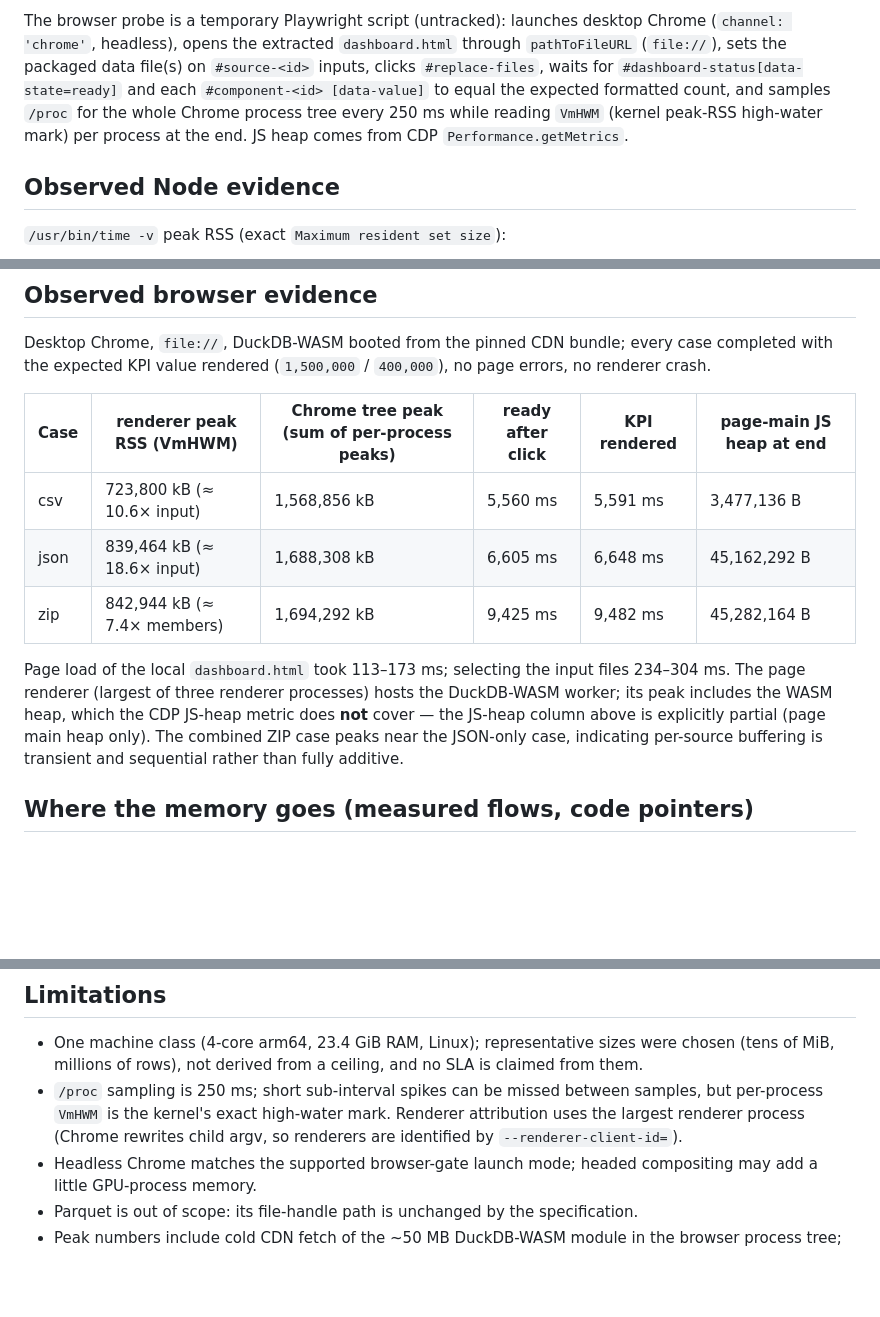
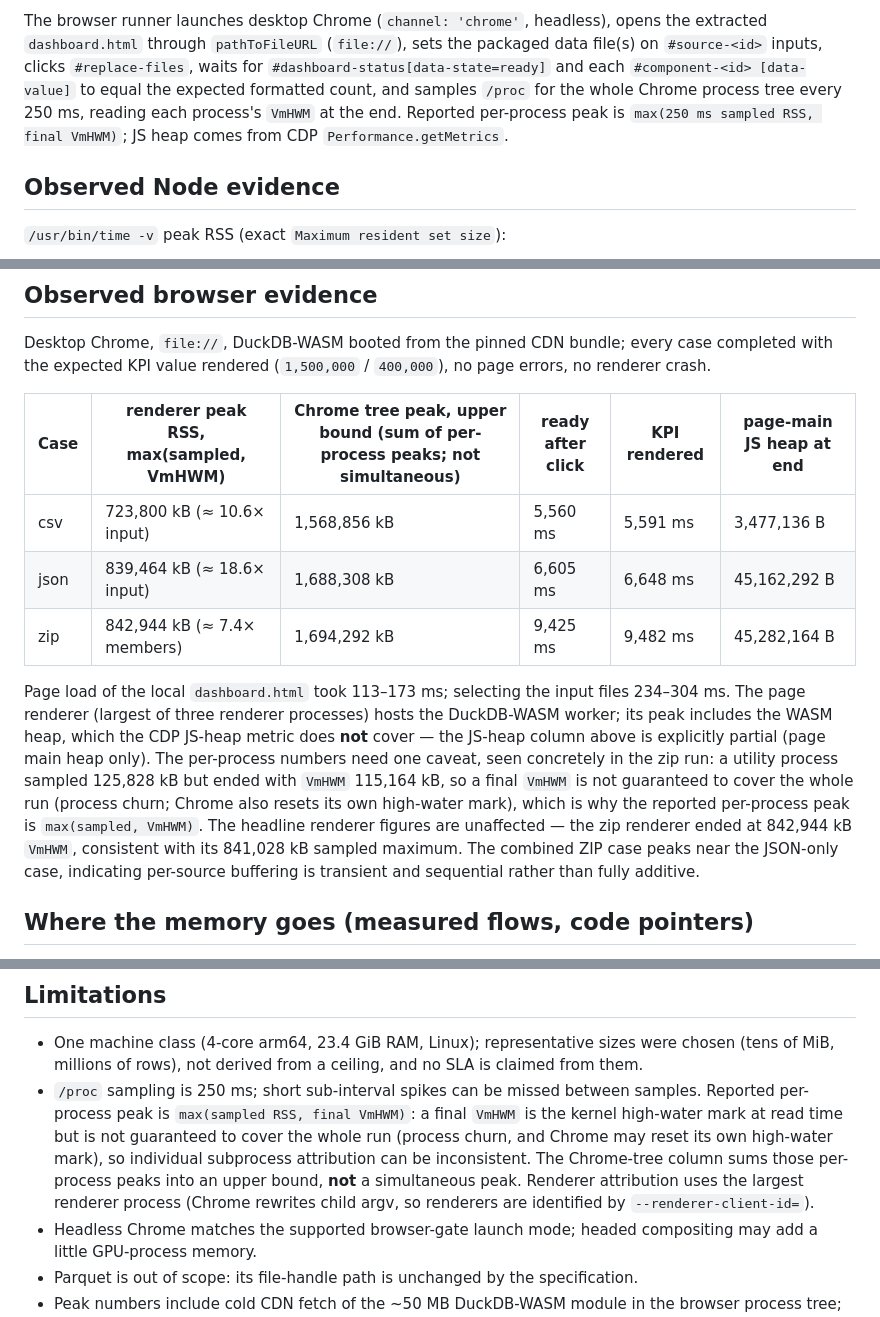
Before and after one commit to legout/featherBI, a Markdown page: project/research/runtime-large-file-memory-probe.md, 3 parts joined by grey strips. Drawn GitHub-style; blank space fills up the shorter version.

````diff
--- a/project/research/runtime-large-file-memory-probe.md
+++ b/project/research/runtime-large-file-memory-probe.md
@@ -44,6 +105,6 @@ node $TMP/browser-probe.mjs csv $TMP/out/csv/extracted $TMP/results/browser-csv.
 ```
 
-The browser probe is a temporary Playwright script (untracked): launches desktop Chrome (`channel: 'chrome'`, headless), opens the extracted `dashboard.html` through `pathToFileURL` (`file://`), sets the packaged data file(s) on `#source-<id>` inputs, clicks `#replace-files`, waits for `#dashboard-status[data-state=ready]` and each `#component-<id> [data-value]` to equal the expected formatted count, and samples `/proc` for the whole Chrome process tree every 250 ms while reading `VmHWM` (kernel peak-RSS high-water mark) per process at the end. JS heap comes from CDP `Performance.getMetrics`.
+The browser runner launches desktop Chrome (`channel: 'chrome'`, headless), opens the extracted `dashboard.html` through `pathToFileURL` (`file://`), sets the packaged data file(s) on `#source-<id>` inputs, clicks `#replace-files`, waits for `#dashboard-status[data-state=ready]` and each `#component-<id> [data-value]` to equal the expected formatted count, and samples `/proc` for the whole Chrome process tree every 250 ms, reading each process's `VmHWM` at the end. Reported per-process peak is `max(250 ms sampled RSS, final VmHWM)`; JS heap comes from CDP `Performance.getMetrics`.
 
 ## Observed Node evidence
 
@@ -61,13 +122,13 @@ Compile elapsed 270–400 ms per case. The build buffers each source with `readF
 
 Desktop Chrome, `file://`, DuckDB-WASM booted from the pinned CDN bundle; every case completed with the expected KPI value rendered (`1,500,000` / `400,000`), no page errors, no renderer crash.
 
-| Case | renderer peak RSS (VmHWM) | Chrome tree peak (sum of per-process peaks) | ready after click | KPI rendered | page-main JS heap at end |
+| Case | renderer peak RSS, max(sampled, VmHWM) | Chrome tree peak, upper bound (sum of per-process peaks; not simultaneous) | ready after click | KPI rendered | page-main JS heap at end |
 | --- | --- | --- | --- | --- | --- |
 | csv | 723,800 kB (≈ 10.6× input) | 1,568,856 kB | 5,560 ms | 5,591 ms | 3,477,136 B |
 | json | 839,464 kB (≈ 18.6× input) | 1,688,308 kB | 6,605 ms | 6,648 ms | 45,162,292 B |
 | zip | 842,944 kB (≈ 7.4× members) | 1,694,292 kB | 9,425 ms | 9,482 ms | 45,282,164 B |
 
-Page load of the local `dashboard.html` took 113–173 ms; selecting the input files 234–304 ms. The page renderer (largest of three renderer processes) hosts the DuckDB-WASM worker; its peak includes the WASM heap, which the CDP JS-heap metric does **not** cover — the JS-heap column above is explicitly partial (page main heap only). The combined ZIP case peaks near the JSON-only case, indicating per-source buffering is transient and sequential rather than fully additive.
+Page load of the local `dashboard.html` took 113–173 ms; selecting the input files 234–304 ms. The page renderer (largest of three renderer processes) hosts the DuckDB-WASM worker; its peak includes the WASM heap, which the CDP JS-heap metric does **not** cover — the JS-heap column above is explicitly partial (page main heap only). The per-process numbers need one caveat, seen concretely in the zip run: a utility process sampled 125,828 kB but ended with `VmHWM` 115,164 kB, so a final `VmHWM` is not guaranteed to cover the whole run (process churn; Chrome also resets its own high-water mark), which is why the reported per-process peak is `max(sampled, VmHWM)`. The headline renderer figures are unaffected — the zip renderer ended at 842,944 kB `VmHWM`, consistent with its 841,028 kB sampled maximum. The combined ZIP case peaks near the JSON-only case, indicating per-source buffering is transient and sequential rather than fully additive.
 
 ## Where the memory goes (measured flows, code pointers)
 
@@ -83,7 +144,7 @@ The complete probe ran twice; build peak RSS repeated within 0.2%, renderer peak
 ## Limitations
 
 - One machine class (4-core arm64, 23.4 GiB RAM, Linux); representative sizes were chosen (tens of MiB, millions of rows), not derived from a ceiling, and no SLA is claimed from them.
-- `/proc` sampling is 250 ms; short sub-interval spikes can be missed between samples, but per-process `VmHWM` is the kernel's exact high-water mark. Renderer attribution uses the largest renderer process (Chrome rewrites child argv, so renderers are identified by `--renderer-client-id=`).
+- `/proc` sampling is 250 ms; short sub-interval spikes can be missed between samples. Reported per-process peak is `max(sampled RSS, final VmHWM)`: a final `VmHWM` is the kernel high-water mark at read time but is not guaranteed to cover the whole run (process churn, and Chrome may reset its own high-water mark), so individual subprocess attribution can be inconsistent. The Chrome-tree column sums those per-process peaks into an upper bound, **not** a simultaneous peak. Renderer attribution uses the largest renderer process (Chrome rewrites child argv, so renderers are identified by `--renderer-client-id=`).
 - Headless Chrome matches the supported browser-gate launch mode; headed compositing may add a little GPU-process memory.
 - Parquet is out of scope: its file-handle path is unchanged by the specification.
 - Peak numbers include cold CDN fetch of the ~50 MB DuckDB-WASM module in the browser process tree; this is part of the ordinary supported flow.
````
Also changed, not shown: other parts of project/research/runtime-large-file-memory-probe.md (+65 -4 lines).
